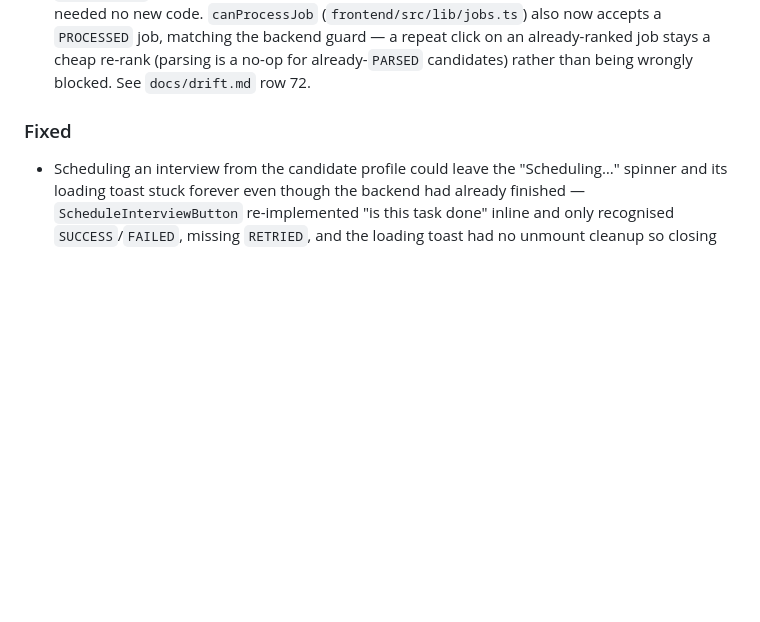
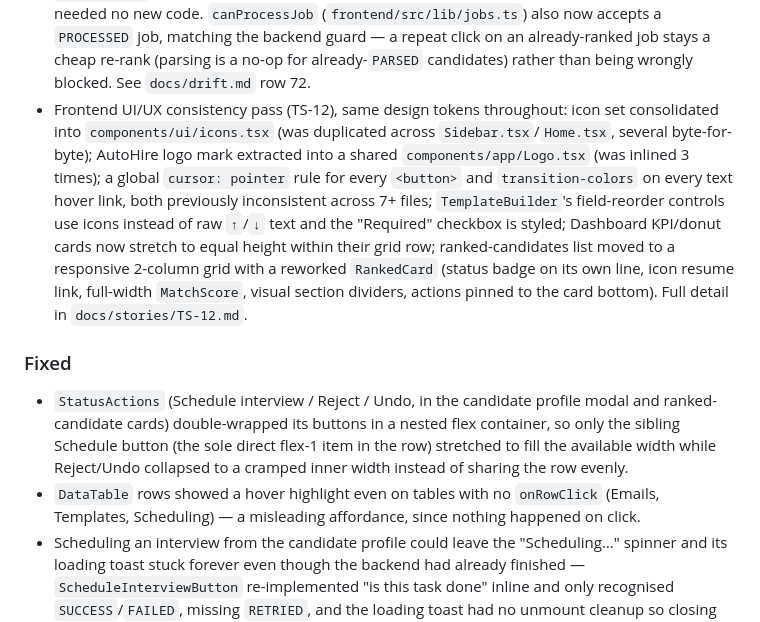
Before and after one commit to Im-Moazzam/Autohire, a Markdown page: CHANGELOG.md, the part around the change. Drawn GitHub-style; blank space fills up the shorter version.

Commit message:
docs(TS-12): add story file, update CHANGELOG for frontend UI polish pass

```diff
--- a/CHANGELOG.md
+++ b/CHANGELOG.md
@@ -46,8 +46,30 @@
   already-ranked job stays a cheap re-rank (parsing is a no-op for
   already-`PARSED` candidates) rather than being wrongly blocked. See
   `docs/drift.md` row 72.
+- Frontend UI/UX consistency pass (TS-12), same design tokens throughout: icon
+  set consolidated into `components/ui/icons.tsx` (was duplicated across
+  `Sidebar.tsx`/`Home.tsx`, several byte-for-byte); AutoHire logo mark
+  extracted into a shared `components/app/Logo.tsx` (was inlined 3 times); a
+  global `cursor: pointer` rule for every `<button>` and `transition-colors`
+  on every text hover link, both previously inconsistent across 7+ files;
+  `TemplateBuilder`'s field-reorder controls use icons instead of raw `↑`/`↓`
+  text and the "Required" checkbox is styled; Dashboard KPI/donut cards now
+  stretch to equal height within their grid row; ranked-candidates list moved
+  to a responsive 2-column grid with a reworked `RankedCard` (status badge on
+  its own line, icon resume link, full-width `MatchScore`, visual section
+  dividers, actions pinned to the card bottom). Full detail in
+  `docs/stories/TS-12.md`.
 
 ### Fixed
+- `StatusActions` (Schedule interview / Reject / Undo, in the candidate
+  profile modal and ranked-candidate cards) double-wrapped its buttons in a
+  nested flex container, so only the sibling Schedule button (the sole direct
+  flex-1 item in the row) stretched to fill the available width while
+  Reject/Undo collapsed to a cramped inner width instead of sharing the row
+  evenly.
+- `DataTable` rows showed a hover highlight even on tables with no
+  `onRowClick` (Emails, Templates, Scheduling) — a misleading affordance,
+  since nothing happened on click.
 - Scheduling an interview from the candidate profile could leave the
   "Scheduling…" spinner and its loading toast stuck forever even though the
   backend had already finished — `ScheduleInterviewButton` re-implemented
```
Also changed, not shown: docs/stories/TS-12.md (added, +75 -0 lines).
